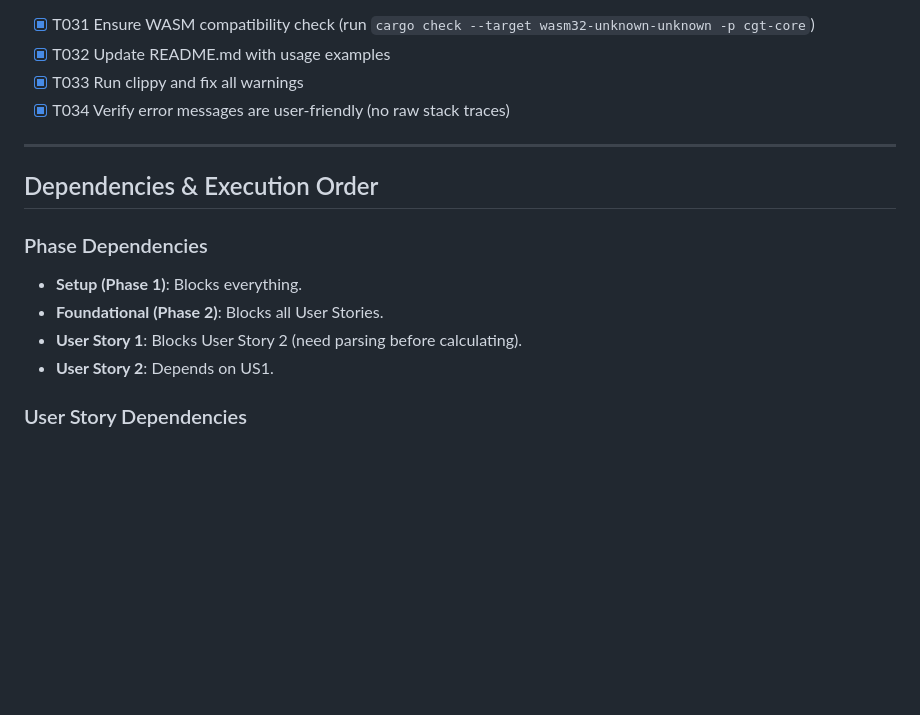
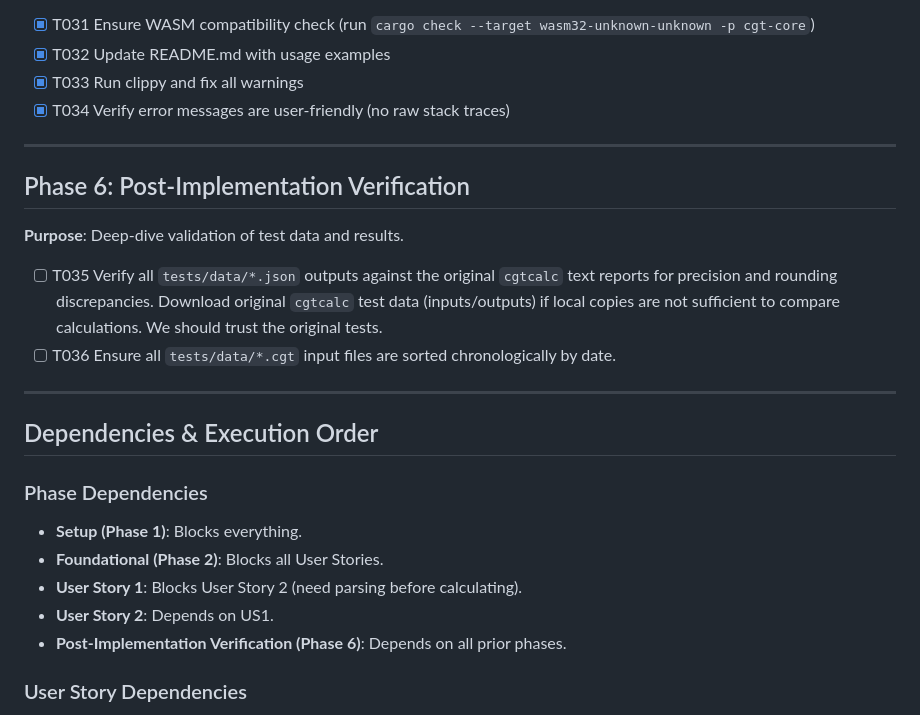
Before and after one commit to velikodniy/cgt-tool, a Markdown page: specs/001-cgt-cli/tasks.md, the part around the change. Drawn GitHub-style; blank space fills up the shorter version.

```diff
--- a/specs/001-cgt-cli/tasks.md
+++ b/specs/001-cgt-cli/tasks.md
@@ -100,6 +100,15 @@ ______________________________________________________________________
 
 ______________________________________________________________________
 
+## Phase 6: Post-Implementation Verification
+
+**Purpose**: Deep-dive validation of test data and results.
+
+- [ ] T035 Verify all `tests/data/*.json` outputs against the original `cgtcalc` text reports for precision and rounding discrepancies. Download original `cgtcalc` test data (inputs/outputs) if local copies are not sufficient to compare calculations. We should trust the original tests.
+- [ ] T036 Ensure all `tests/data/*.cgt` input files are sorted chronologically by date.
+
+______________________________________________________________________
+
 ## Dependencies & Execution Order
 
 ### Phase Dependencies
@@ -108,6 +117,7 @@ ______________________________________________________________________
 - **Foundational (Phase 2)**: Blocks all User Stories.
 - **User Story 1**: Blocks User Story 2 (need parsing before calculating).
 - **User Story 2**: Depends on US1.
+- **Post-Implementation Verification (Phase 6)**: Depends on all prior phases.
 
 ### User Story Dependencies
 
```
Also changed, not shown: specs/001-cgt-cli/plan.md (+9 -1 lines).
